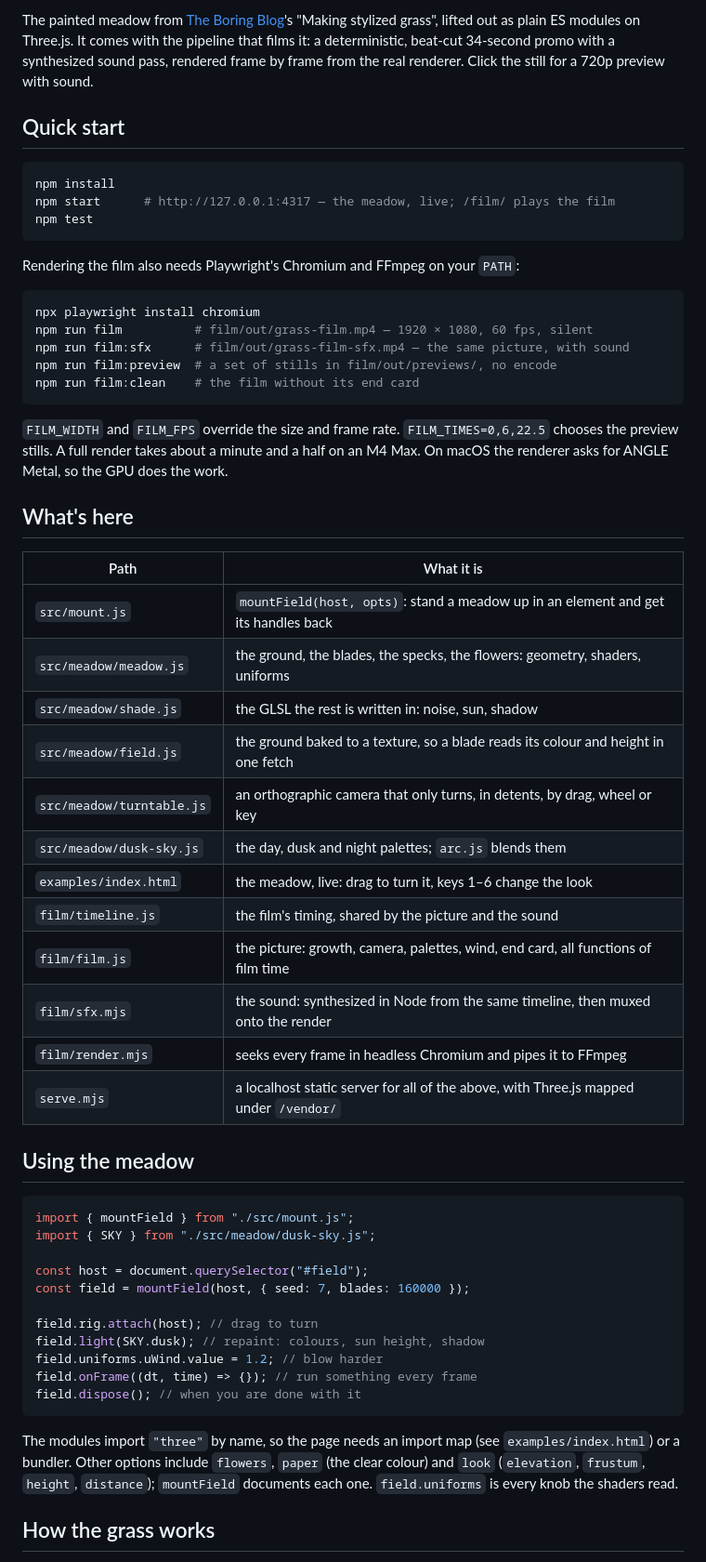
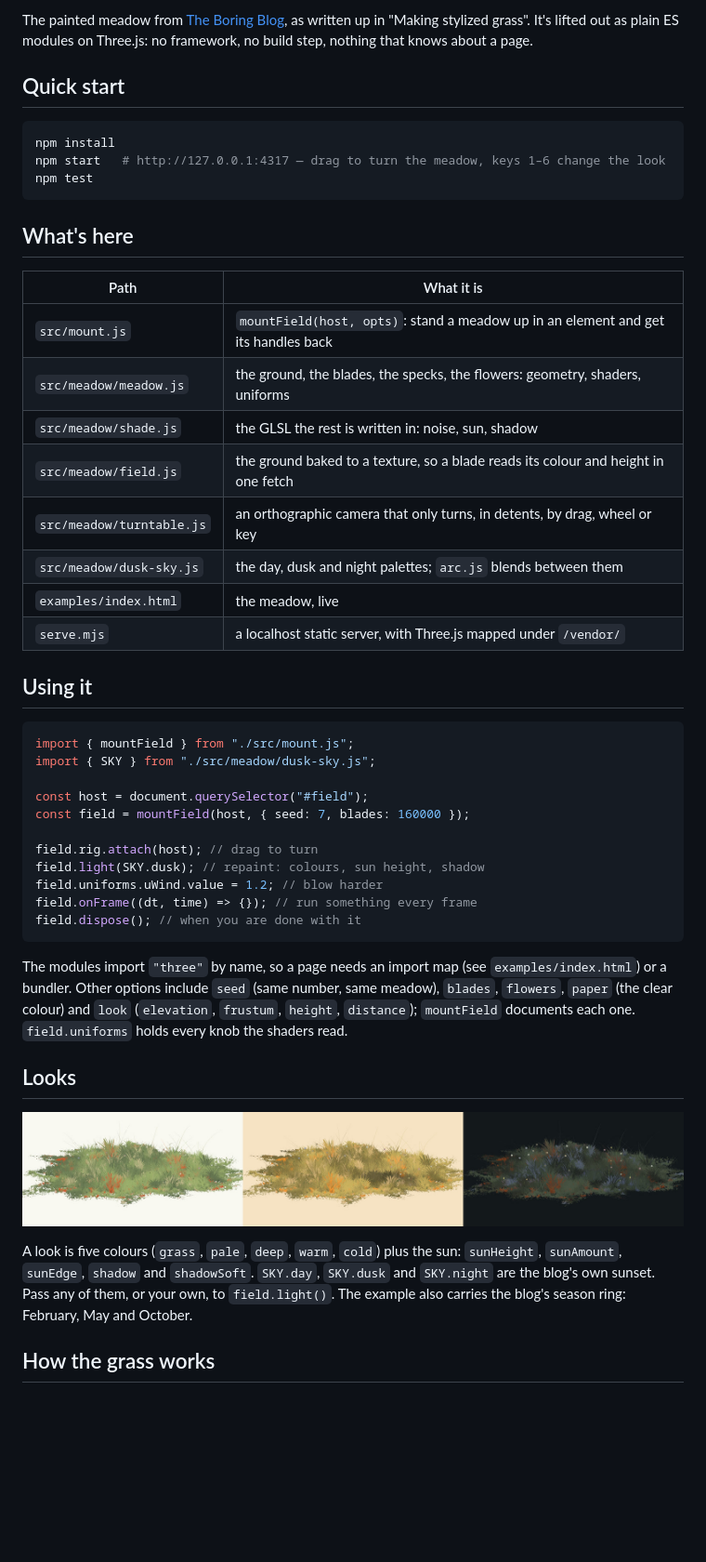
Before and after one commit to sangloo/stylized-grass, a Markdown page: README.md, the part around one of its changes. Shown at 93% size. Drawn GitHub-style; pictures changed too: docs/looks.jpg (added); blank space fills up the shorter version.

````diff
--- a/README.md
+++ b/README.md
@@ -4,44 +4,28 @@
 
-The painted meadow from [The Boring Blog](https://www.theboringblog.ai)'s "Making stylized grass", lifted out as plain ES modules on Three.js. It comes with the pipeline that films it: a deterministic, beat-cut 34-second promo with a synthesized sound pass, rendered frame by frame from the real renderer. Click the still for a 720p preview with sound.
+The painted meadow from [The Boring Blog](https://www.theboringblog.ai), as written up in "Making stylized grass". It's lifted out as plain ES modules on Three.js: no framework, no build step, nothing that knows about a page.
 
 ## Quick start
 
 ```bash
 npm install
-npm start      # http://127.0.0.1:4317 — the meadow, live; /film/ plays the film
+npm start   # http://127.0.0.1:4317 — drag to turn the meadow, keys 1–6 change the look
 npm test
 ```
 
-Rendering the film also needs Playwright's Chromium and FFmpeg on your `PATH`:
-
-```bash
-npx playwright install chromium
-npm run film          # film/out/grass-film.mp4 — 1920 × 1080, 60 fps, silent
-npm run film:sfx      # film/out/grass-film-sfx.mp4 — the same picture, with sound
-npm run film:preview  # a set of stills in film/out/previews/, no encode
-npm run film:clean    # the film without its end card
-```
-
-`FILM_WIDTH` and `FILM_FPS` override the size and frame rate. `FILM_TIMES=0,6,22.5` chooses the preview stills. A full render takes about a minute and a half on an M4 Max. On macOS the renderer asks for ANGLE Metal, so the GPU does the work.
-
 ## What's here
 
-| Path                      | What it is                                                                            |
-| ------------------------- | ------------------------------------------------------------------------------------- |
-| `src/mount.js`            | `mountField(host, opts)`: stand a meadow up in an element and get its handles back    |
-| `src/meadow/meadow.js`    | the ground, the blades, the specks, the flowers: geometry, shaders, uniforms          |
-| `src/meadow/shade.js`     | the GLSL the rest is written in: noise, sun, shadow                                   |
-| `src/meadow/field.js`     | the ground baked to a texture, so a blade reads its colour and height in one fetch    |
-| `src/meadow/turntable.js` | an orthographic camera that only turns, in detents, by drag, wheel or key             |
-| `src/meadow/dusk-sky.js`  | the day, dusk and night palettes; `arc.js` blends them                                |
-| `examples/index.html`     | the meadow, live: drag to turn it, keys 1–6 change the look                           |
-| `film/timeline.js`        | the film's timing, shared by the picture and the sound                                |
-| `film/film.js`            | the picture: growth, camera, palettes, wind, end card, all functions of film time     |
-| `film/sfx.mjs`            | the sound: synthesized in Node from the same timeline, then muxed onto the render     |
-| `film/render.mjs`         | seeks every frame in headless Chromium and pipes it to FFmpeg                         |
-| `serve.mjs`               | a localhost static server for all of the above, with Three.js mapped under `/vendor/` |
+| Path                      | What it is                                                                         |
+| ------------------------- | ---------------------------------------------------------------------------------- |
+| `src/mount.js`            | `mountField(host, opts)`: stand a meadow up in an element and get its handles back |
+| `src/meadow/meadow.js`    | the ground, the blades, the specks, the flowers: geometry, shaders, uniforms       |
+| `src/meadow/shade.js`     | the GLSL the rest is written in: noise, sun, shadow                                |
+| `src/meadow/field.js`     | the ground baked to a texture, so a blade reads its colour and height in one fetch |
+| `src/meadow/turntable.js` | an orthographic camera that only turns, in detents, by drag, wheel or key          |
+| `src/meadow/dusk-sky.js`  | the day, dusk and night palettes; `arc.js` blends between them                     |
+| `examples/index.html`     | the meadow, live                                                                   |
+| `serve.mjs`               | a localhost static server, with Three.js mapped under `/vendor/`                   |
 
-## Using the meadow
+## Using it
 
 ```js
 import { mountField } from "./src/mount.js";
@@ -57,7 +41,13 @@ field.onFrame((dt, time) => {}); // run something every frame
 field.dispose(); // when you are done with it
 ```
 
-The modules import `"three"` by name, so the page needs an import map (see `examples/index.html`) or a bundler. Other options include `flowers`, `paper` (the clear colour) and `look` (`elevation`, `frustum`, `height`, `distance`); `mountField` documents each one. `field.uniforms` is every knob the shaders read.
+The modules import `"three"` by name, so a page needs an import map (see `examples/index.html`) or a bundler. Other options include `seed` (same number, same meadow), `blades`, `flowers`, `paper` (the clear colour) and `look` (`elevation`, `frustum`, `height`, `distance`); `mountField` documents each one. `field.uniforms` holds every knob the shaders read.
+
+## Looks
+
+![Day, dusk and night](docs/looks.jpg)
+
+A look is five colours (`grass`, `pale`, `deep`, `warm`, `cold`) plus the sun: `sunHeight`, `sunAmount`, `sunEdge`, `shadow` and `shadowSoft`. `SKY.day`, `SKY.dusk` and `SKY.night` are the blog's own sunset. Pass any of them, or your own, to `field.light()`. The example also carries the blog's season ring: February, May and October.
 
 ## How the grass works
 
````
Also changed, not shown: other parts of README.md (+3 -24 lines), docs/contact-sheet.jpg (deleted), docs/meadow.jpg (added), docs/poster.jpg (deleted), 14 other files.
